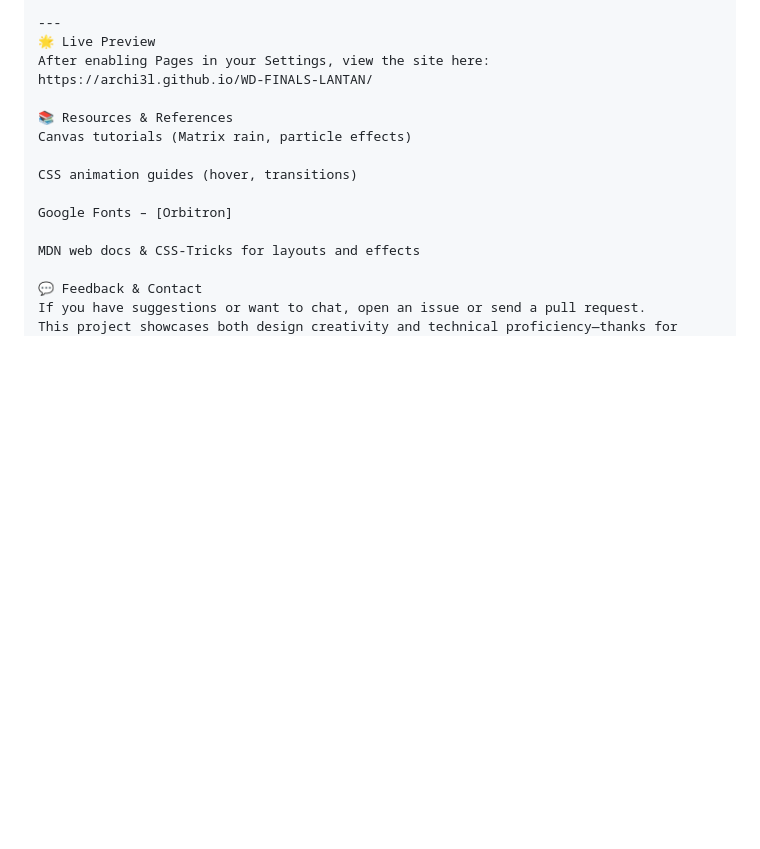
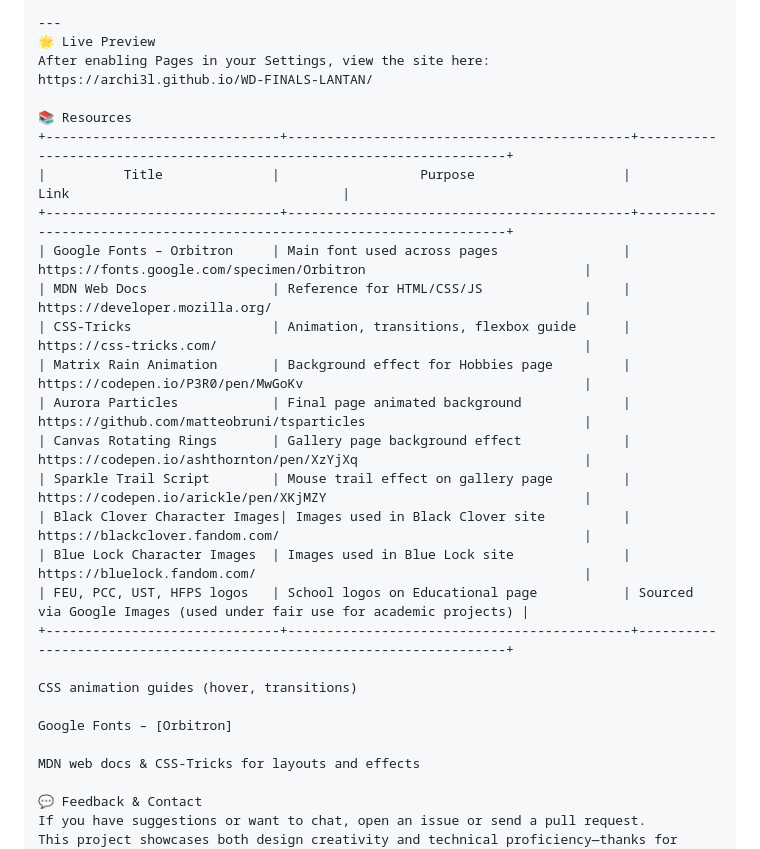
Before and after one commit to Archi3L/WD-FINALS-LANTAN, a Markdown page: readme.md, the part around the change. GitHub-like rendering; blank space fills up the shorter version.

Commit message:
commit : updated readme

```diff
--- a/readme.md
+++ b/readme.md
@@ -248,8 +248,21 @@ Each page features its own visual style, creating a cohesive yet varied user exp
 After enabling Pages in your Settings, view the site here:
 https://archi3l.github.io/WD-FINALS-LANTAN/
 
-📚 Resources & References
-Canvas tutorials (Matrix rain, particle effects)
+📚 Resources
++------------------------------+--------------------------------------------+----------------------------------------------------------------------+
+|          Title              |                  Purpose                   |                                Link                                   |
++------------------------------+--------------------------------------------+----------------------------------------------------------------------+
+| Google Fonts – Orbitron     | Main font used across pages                | https://fonts.google.com/specimen/Orbitron                            |
+| MDN Web Docs                | Reference for HTML/CSS/JS                  | https://developer.mozilla.org/                                        |
+| CSS-Tricks                  | Animation, transitions, flexbox guide      | https://css-tricks.com/                                               |
+| Matrix Rain Animation       | Background effect for Hobbies page         | https://codepen.io/P3R0/pen/MwGoKv                                    |
+| Aurora Particles            | Final page animated background             | https://github.com/matteobruni/tsparticles                            |
+| Canvas Rotating Rings       | Gallery page background effect             | https://codepen.io/ashthornton/pen/XzYjXq                             |
+| Sparkle Trail Script        | Mouse trail effect on gallery page         | https://codepen.io/arickle/pen/XKjMZY                                 |
+| Black Clover Character Images| Images used in Black Clover site          | https://blackclover.fandom.com/                                       |
+| Blue Lock Character Images  | Images used in Blue Lock site              | https://bluelock.fandom.com/                                          |
+| FEU, PCC, UST, HFPS logos   | School logos on Educational page           | Sourced via Google Images (used under fair use for academic projects) |
++------------------------------+--------------------------------------------+----------------------------------------------------------------------+
 
 CSS animation guides (hover, transitions)
 
```
